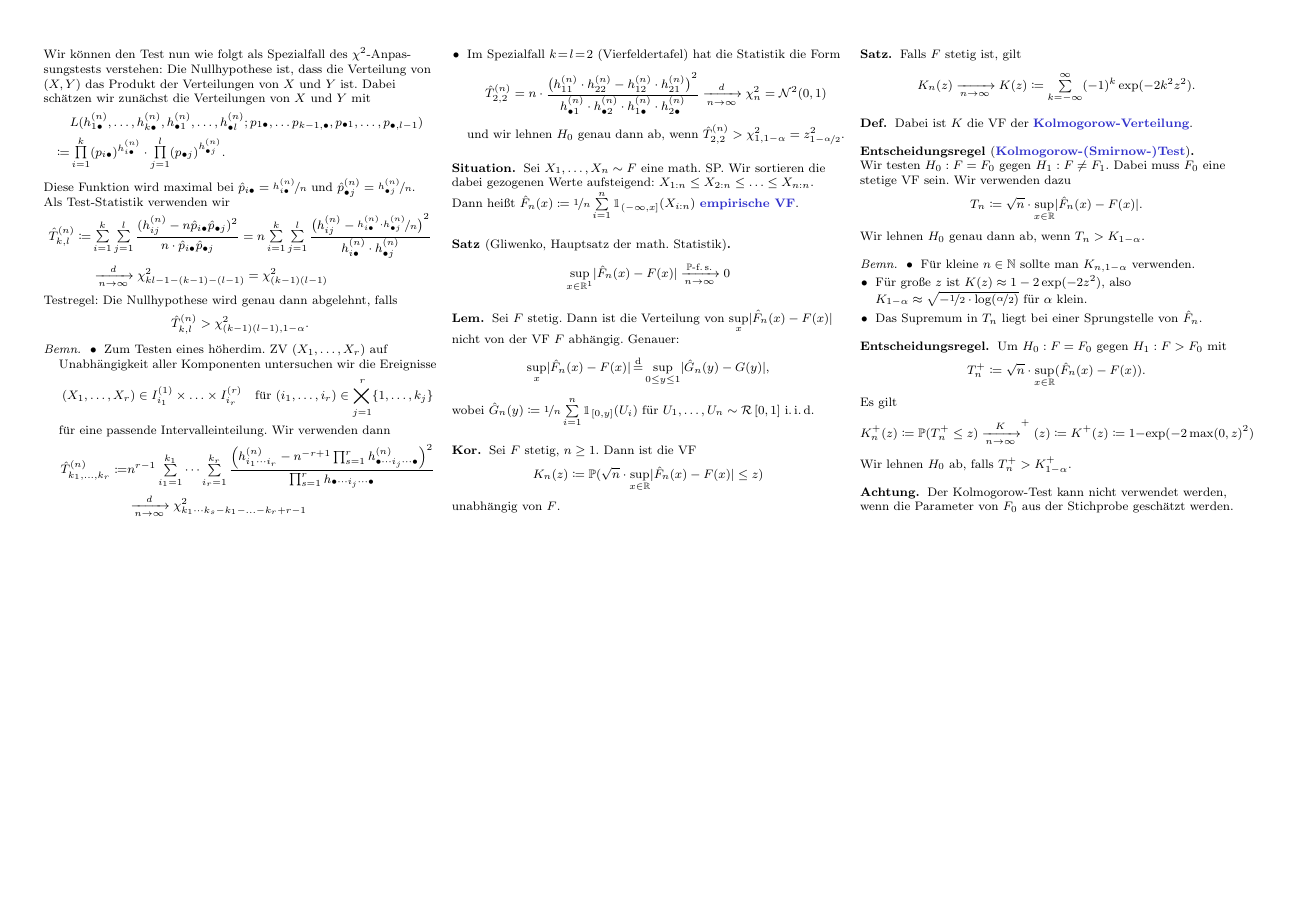
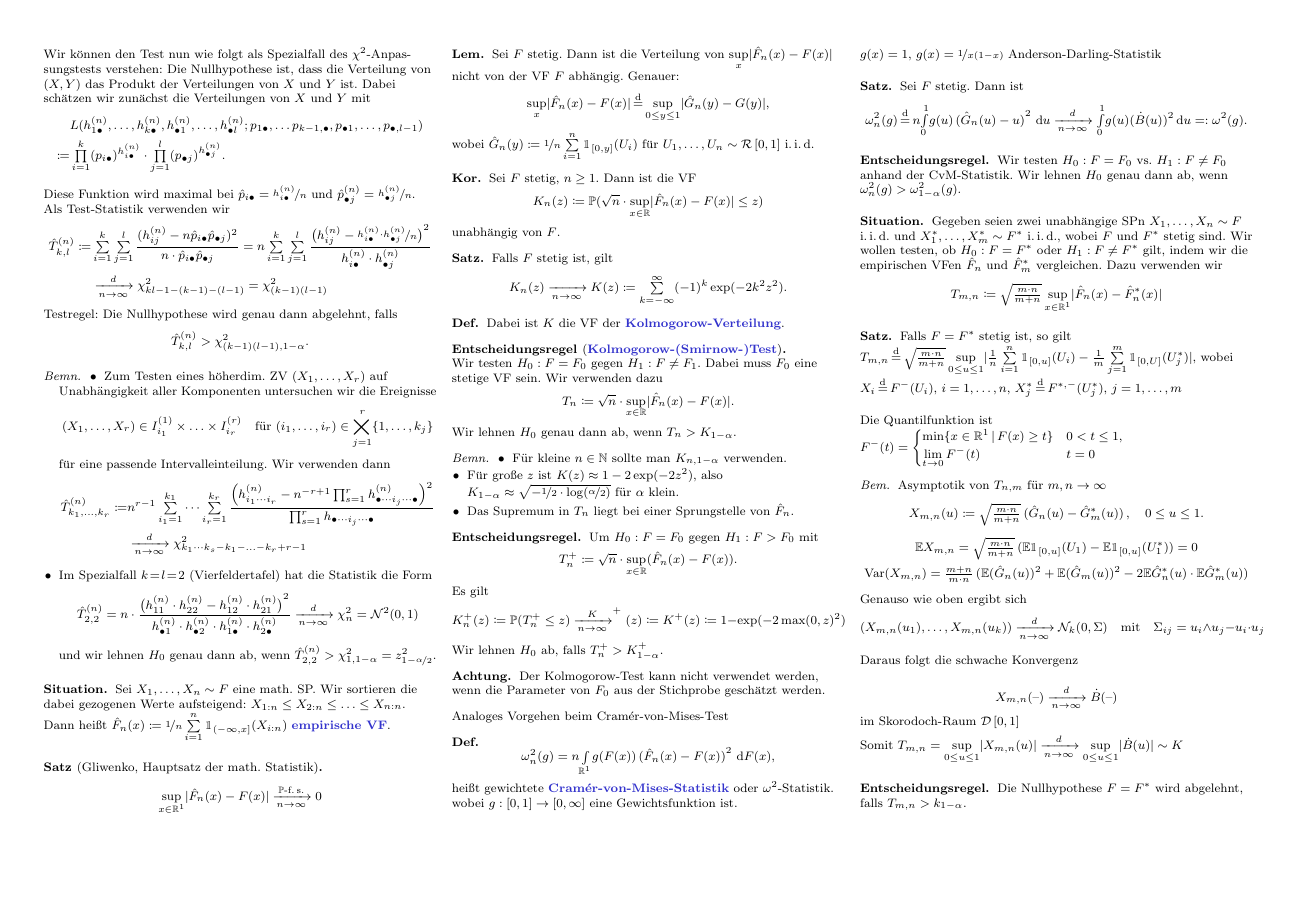
Before and after one commit to timjb/uni-spicker, a LaTeX document (stochi3.tex): page 3 of 3. The pictures show the PDF file stochi3.pdf that the author committed with the source.

Commit message:
Stochastik-3-Vorlesung vom 12.11.2015 (roh)

```diff
--- a/stochi3.tex
+++ b/stochi3.tex
@@ -590,4 +590,84 @@
 
 % Bemerkung: Es gibt keine Entsprechung für mehrdimensionale ZVen
 
+% Vorlesung vom 12.11.2015
+
+Analoges Vorgehen beim Cramér-von-Mises-Test
+
+\begin{defn}
+  \[ \omega_n^2(g) = n \Int{\R^1}{}{g(F(x)) \left( \hat{F}_n(x) - F(x) \right)^2}{F(x)}, \]
+  heißt gewichtete \emph{Cramér-von-Mises-Statistik} oder $\omega^2$-Statistik.
+  wobei $g : \cinterval{0}{1} \to \cinterval{0}{\infty}$ eine Gewichtsfunktion ist.
+\end{defn}
+
+$g(x) = 1$,
+$g(x) = \nicefrac{1}{x (1-x)}$ Anderson-Darling-Statistik
+
+\begin{satz}
+  Sei $F$ stetig.
+  Dann ist
+  \[
+    \omega_n^2(g) \eqqd n \Int{0}{1}{g(u) \left( \hat{G}_n(u) - u \right)^2}{u}
+    \xra[n \to \infty]{d} \Int{0}{1}{g(u) (\dot{B}(u))^2}{u} =: \omega^2(g).
+  \]
+\end{satz}
+
+\begin{entscheidungsregel}
+  Wir testen $H_0 : F = F_0$ vs. $H_1 : F \neq F_0$ anhand der CvM-Statistik.
+  Wir lehnen $H_0$ genau dann ab, wenn $\omega_n^2(g) > \omega_{1-\alpha}^2(g)$.
+\end{entscheidungsregel}
+
+% KS-(2-Stichproben)-Test
+
+\begin{situation}
+  Gegeben seien zwei unabhängige SPn $X_1, \ldots, X_n \sim F$ \iid{} und $X_1^*, \ldots, X_m^* \sim F^*$ \iid{}, wobei $F$ und $F^*$ stetig sind.
+  Wir wollen testen, ob $H_0 : F = F^*$ oder $H_1 : F \neq F^*$ gilt, indem wir die empirischen VFen $\hat{F}_n$ und $\hat{F}_m^*$ vergleichen.
+  Dazu verwenden wir
+  \[ T_{m,n} \coloneqq \sqrt{\tfrac{m \cdot n}{m + n}} \sup_{x \in \R^1} \abs{\hat{F}_n(x) - \hat{F}_n^*(x)} \]
+\end{situation}
+
+\begin{satz}
+  Falls $F = F^*$ stetig ist, so gilt $T_{m,n} \eqqd \sqrt{\tfrac{m \cdot n}{m + n}} \sup_{0 \leq u \leq 1} \abs{\tfrac{1}{n} \sum_{i=1}^n \ind_{\cinterval{0}{u}} (U_i) - \tfrac{1}{m} \sum_{j=1}^m \ind_{\cinterval{0}{U}} (U_j^*)}$, wobei $X_i \eqqd F^{-}(U_i)$, $i = 1, \ldots, n$, $X_j^* \eqqd F^{*,-}(U_j^*)$, $j = 1, \ldots, m$
+\end{satz}
+
+Die Quantilfunktion ist
+$F^{-}(t) = \begin{cases}
+  \min \Set{x \in \R^1}{F(x) \geq t} & 0 < t \leq 1, \\
+  \lim_{t \to 0} F^{-}(t) & t = 0
+\end{cases}$
+% (nichtfallend, linksstetig)
+
+\begin{bem}
+  Asymptotik von $T_{n,m}$ für $m, n \to \infty$
+  \[
+    X_{m,n}(u) \coloneqq \sqrt{\tfrac{m \cdot n}{m + n}} \left( \hat{G}_n(u) - \hat{G}^*_m(u) \right), \quad
+    0 \leq u \leq 1.
+  \]
+  \[
+    \E X_{m,n} = \sqrt{\tfrac{m \cdot n}{m + n}} \left( \E \ind_{\cinterval{0}{u}}(U_1) - \E \ind_{\cinterval{0}{u}}(U^*_1) \right) = 0
+  \]
+  \[
+    \var(X_{m,n}) = \tfrac{m+n}{m \cdot n} \left( \E (\hat{G}_n(u))^2 + \E (\hat{G}_m(u))^2 - 2 \E \hat{G}^*_n(u) \cdot \E \hat{G}^*_m(u) \right)
+  \]
+  % (ausgelassen)
+\end{bem}
+
+Genauso wie oben ergibt sich
+\[
+  (X_{m,n}(u_1), \ldots, X_{m,n}(u_k)) \xra[n \to \infty]{d} \Normal_k(0, \Sigma)
+  \quad \text{mit} \quad
+  \Sigma_{ij} = u_i \wedge u_j - u_i \cdot u_j
+\]
+
+Daraus folgt die schwache Konvergenz
+
+\[ X_{m,n}(\blank) \xra[n \to \infty]{d} \dot{B}(\blank) \]
+im Skorodoch-Raum $\mathcal{D} \cinterval{0}{1}$
+
+Somit $T_{m,n} = \sup_{0 \leq u \leq 1} \abs{X_{m,n}(u)} \xra[n \to \infty]{d} \sup_{0 \leq u \leq 1} \abs{\dot{B}(u)} \sim K$
+
+\begin{entscheidungsregel}
+  Die Nullhypothese $F = F^*$ wird abgelehnt, falls $T_{m,n} > k_{1-\alpha}$.
+\end{entscheidungsregel}
+
 \end{document}
```
Also changed, not shown: stochi3.pdf.
